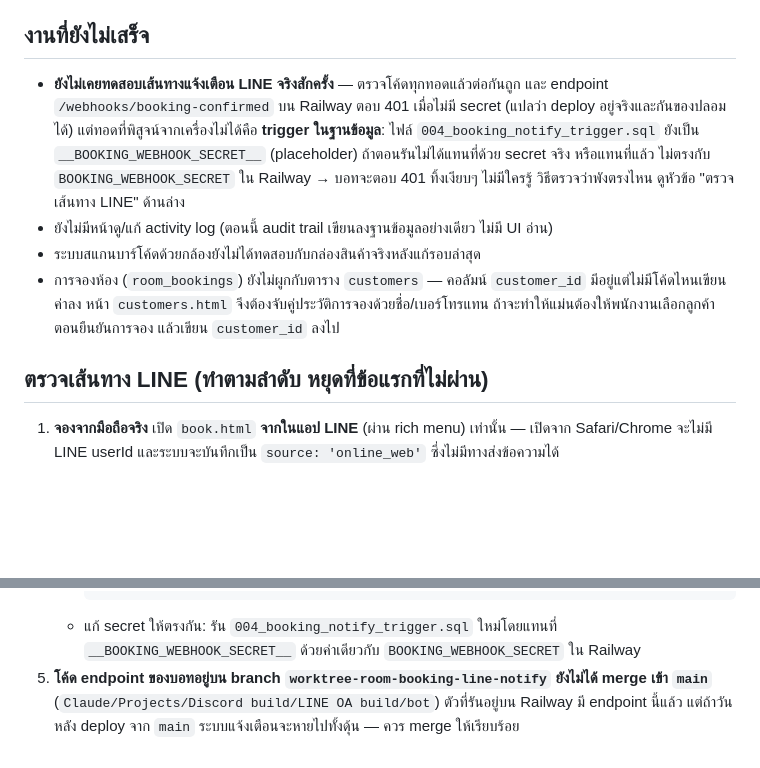
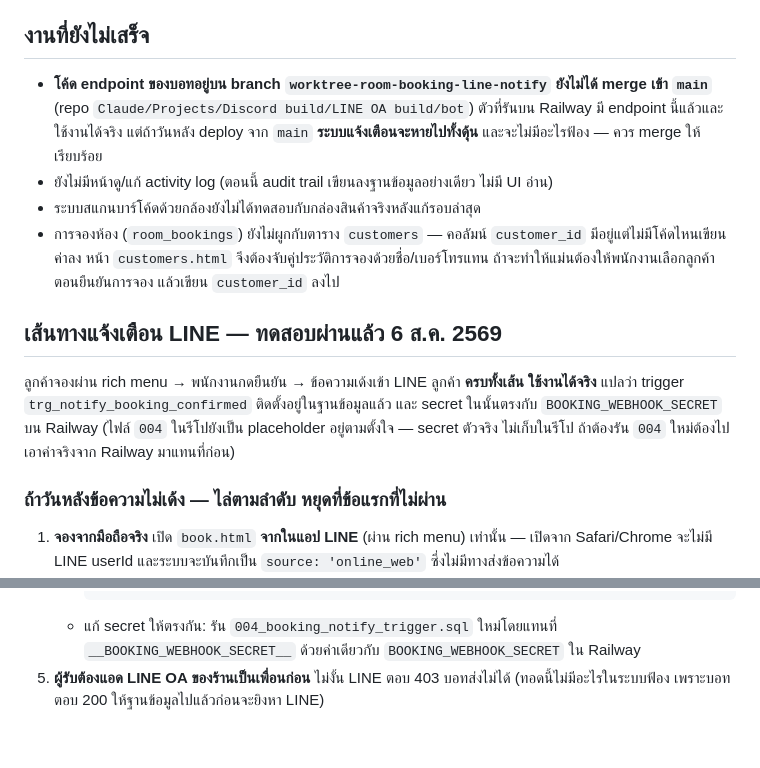
Before and after one commit to Thaitablist/djlab-booking-app, a Markdown page: CLAUDE.md, 2 parts joined by grey strips. Drawn GitHub-style; blank space fills up the shorter version.

Commit message:
Record that the LINE notification path works end to end
Tested on a real phone: booked through the rich menu, staff confirmed, the
message arrived. That settles the one hop that could not be checked from a
laptop — the trigger is installed and its secret does match Railway, so 004's
placeholder is just the repo declining to store the secret, not a sign it was
applied unsubstituted.

The checklist stays, reframed as what to do when a message stops arriving
rather than a first-time test, and gains the case that has no signal anywhere
in the system: a recipient who has not added the LINE OA as a friend. The bot
answers 200 to the database before it ever calls LINE, so that failure leaves
no trace on our side at all.

The unmerged bot branch moves up to the to-do list — now that the feature is
known to work, deploying that repo from main is what would quietly remove it.

Co-Authored-By: Claude Opus 5 <noreply@anthropic.com>

````diff
--- a/CLAUDE.md
+++ b/CLAUDE.md
@@ -62,19 +62,23 @@ migration รันด้วยการวางใน Supabase SQL Editor เ
 
 ## งานที่ยังไม่เสร็จ
 
-- **ยังไม่เคยทดสอบเส้นทางแจ้งเตือน LINE จริงสักครั้ง** — ตรวจโค้ดทุกทอดแล้วต่อกันถูก และ endpoint
-  `/webhooks/booking-confirmed` บน Railway ตอบ 401 เมื่อไม่มี secret (แปลว่า deploy อยู่จริงและกันของปลอมได้)
-  แต่ทอดที่พิสูจน์จากเครื่องไม่ได้คือ **trigger ในฐานข้อมูล**: ไฟล์ `004_booking_notify_trigger.sql`
-  ยังเป็น `__BOOKING_WEBHOOK_SECRET__` (placeholder) ถ้าตอนรันไม่ได้แทนที่ด้วย secret จริง หรือแทนที่แล้ว
-  ไม่ตรงกับ `BOOKING_WEBHOOK_SECRET` ใน Railway → บอทจะตอบ 401 ทิ้งเงียบๆ ไม่มีใครรู้
-  วิธีตรวจว่าพังตรงไหน ดูหัวข้อ "ตรวจเส้นทาง LINE" ด้านล่าง
+- **โค้ด endpoint ของบอทอยู่บน branch `worktree-room-booking-line-notify` ยังไม่ได้ merge เข้า `main`**
+  (repo `Claude/Projects/Discord build/LINE OA build/bot`) ตัวที่รันบน Railway มี endpoint นี้แล้วและใช้งานได้จริง
+  แต่ถ้าวันหลัง deploy จาก `main` **ระบบแจ้งเตือนจะหายไปทั้งดุ้น** และจะไม่มีอะไรฟ้อง — ควร merge ให้เรียบร้อย
 - ยังไม่มีหน้าดู/แก้ activity log (ตอนนี้ audit trail เขียนลงฐานข้อมูลอย่างเดียว ไม่มี UI อ่าน)
 - ระบบสแกนบาร์โค้ดด้วยกล้องยังไม่ได้ทดสอบกับกล่องสินค้าจริงหลังแก้รอบล่าสุด
 - การจองห้อง (`room_bookings`) ยังไม่ผูกกับตาราง `customers` — คอลัมน์ `customer_id` มีอยู่แต่ไม่มีโค้ดไหนเขียนค่าลง
   หน้า `customers.html` จึงต้องจับคู่ประวัติการจองด้วยชื่อ/เบอร์โทรแทน ถ้าจะทำให้แม่นต้องให้พนักงานเลือกลูกค้า
   ตอนยืนยันการจอง แล้วเขียน `customer_id` ลงไป
 
-## ตรวจเส้นทาง LINE (ทำตามลำดับ หยุดที่ข้อแรกที่ไม่ผ่าน)
+## เส้นทางแจ้งเตือน LINE — ทดสอบผ่านแล้ว 6 ส.ค. 2569
+
+ลูกค้าจองผ่าน rich menu → พนักงานกดยืนยัน → ข้อความเด้งเข้า LINE ลูกค้า **ครบทั้งเส้น ใช้งานได้จริง**
+แปลว่า trigger `trg_notify_booking_confirmed` ติดตั้งอยู่ในฐานข้อมูลแล้ว และ secret ในนั้นตรงกับ
+`BOOKING_WEBHOOK_SECRET` บน Railway (ไฟล์ `004` ในรีโปยังเป็น placeholder อยู่ตามตั้งใจ — secret ตัวจริง
+ไม่เก็บในรีโป ถ้าต้องรัน `004` ใหม่ต้องไปเอาค่าจริงจาก Railway มาแทนที่ก่อน)
+
+### ถ้าวันหลังข้อความไม่เด้ง — ไล่ตามลำดับ หยุดที่ข้อแรกที่ไม่ผ่าน
 
 1. **จองจากมือถือจริง** เปิด `book.html` **จากในแอป LINE** (ผ่าน rich menu) เท่านั้น — เปิดจาก Safari/Chrome
    จะไม่มี LINE userId และระบบจะบันทึกเป็น `source: 'online_web'` ซึ่งไม่มีทางส่งข้อความได้
@@ -90,6 +94,5 @@ migration รันด้วยการวางใน Supabase SQL Editor เ
      ```
    - แก้ secret ให้ตรงกัน: รัน `004_booking_notify_trigger.sql` ใหม่โดยแทนที่ `__BOOKING_WEBHOOK_SECRET__`
      ด้วยค่าเดียวกับ `BOOKING_WEBHOOK_SECRET` ใน Railway
-5. **โค้ด endpoint ของบอทอยู่บน branch `worktree-room-booking-line-notify` ยังไม่ได้ merge เข้า `main`**
-   (`Claude/Projects/Discord build/LINE OA build/bot`) ตัวที่รันอยู่บน Railway มี endpoint นี้แล้ว แต่ถ้าวันหลัง
-   deploy จาก `main` ระบบแจ้งเตือนจะหายไปทั้งดุ้น — ควร merge ให้เรียบร้อย
+5. **ผู้รับต้องแอด LINE OA ของร้านเป็นเพื่อนก่อน** ไม่งั้น LINE ตอบ 403 บอทส่งไม่ได้
+   (ทอดนี้ไม่มีอะไรในระบบฟ้อง เพราะบอทตอบ 200 ให้ฐานข้อมูลไปแล้วก่อนจะยิงหา LINE)
````
